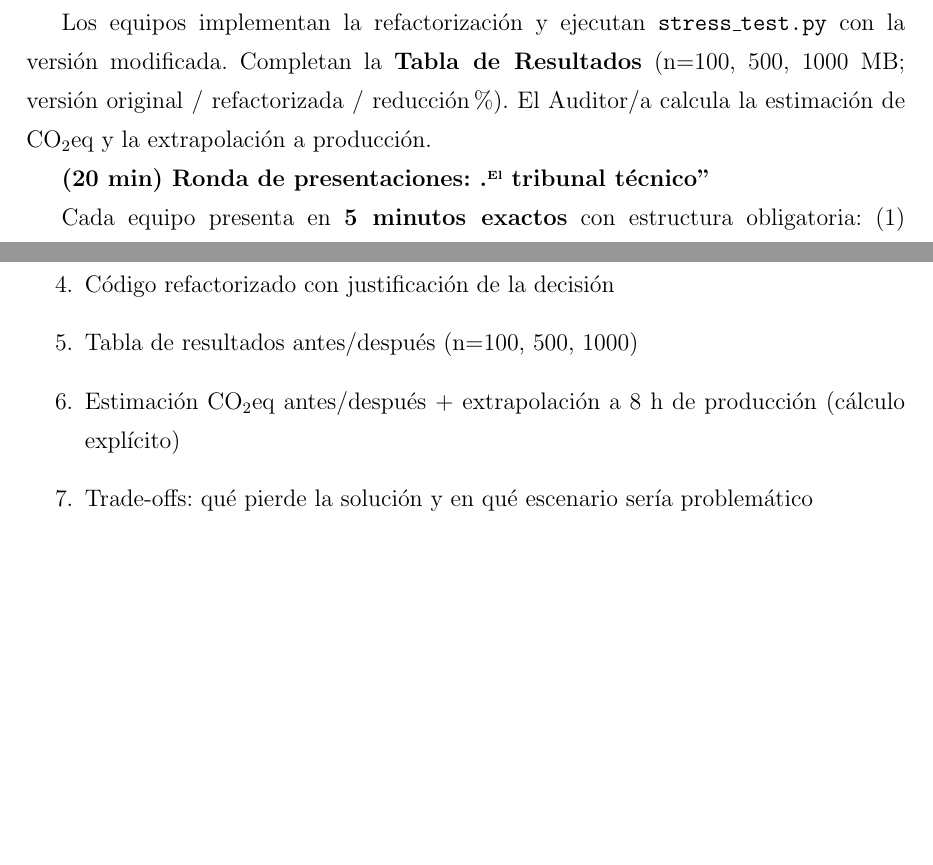
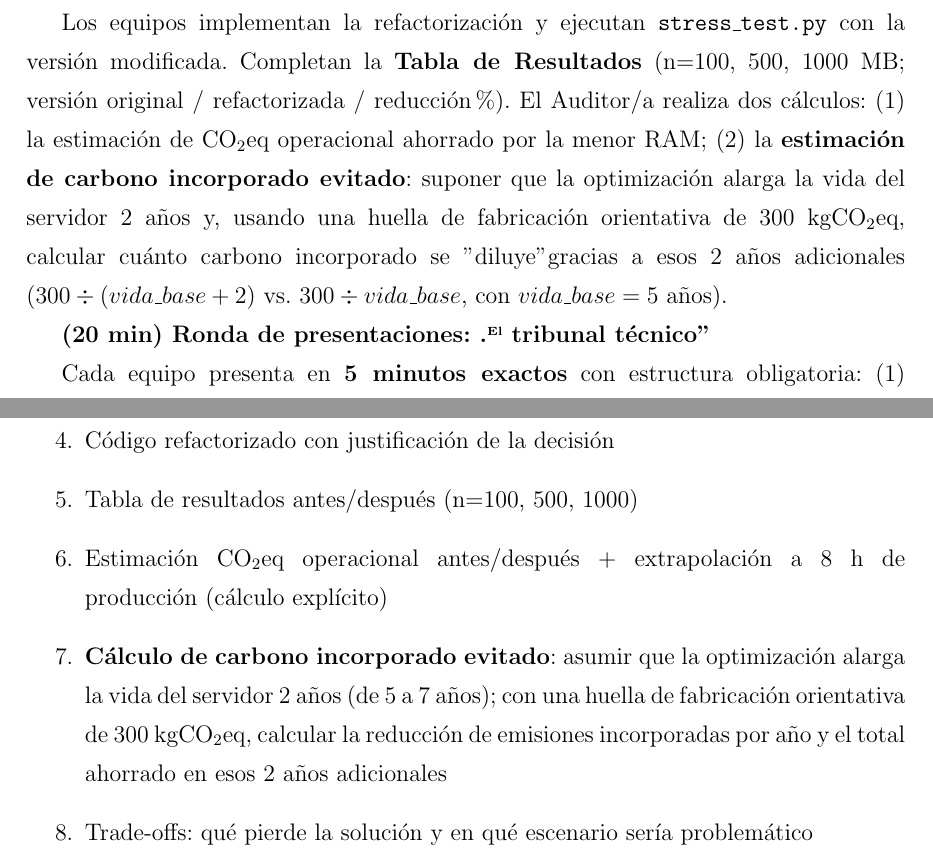
Before and after one commit to JmolinaM/green-it-dam, a LaTeX thesis (tfm-docs/memoria.tex, which reads tfm-docs/capitulos/capitulo4.tex): two parts of pages 40 and 41 of 58, joined at a grey line, cut so that both start at the same text, the shorter picture padded with empty space. Compiled offline with pdfLaTeX.

Commit message:
feat(P2): add 2-year life extension embodied carbon calculation to S3 and deliverable
Co-authored-by: Copilot <223556219+Copilot@users.noreply.github.com>

```diff
--- a/tfm-docs/capitulos/capitulo4.tex
+++ b/tfm-docs/capitulos/capitulo4.tex
@@ -360,7 +360,7 @@ Cada equipo escribe su predicción: \textit{"Con nuestra solución, el pico RAM
 \textbf{(20 min) Implementación y medición antes/después}
 
 
-Los equipos implementan la refactorización y ejecutan \texttt{stress\_test.py} con la versión modificada. Completan la \textbf{Tabla de Resultados} (n=100, 500, 1000 MB; versión original / refactorizada / reducción \%). El Auditor/a calcula la estimación de CO$_2$eq y la extrapolación a producción.
+Los equipos implementan la refactorización y ejecutan \texttt{stress\_test.py} con la versión modificada. Completan la \textbf{Tabla de Resultados} (n=100, 500, 1000 MB; versión original / refactorizada / reducción \%). El Auditor/a realiza dos cálculos: (1) la estimación de CO$_2$eq operacional ahorrado por la menor RAM; (2) la \textbf{estimación de carbono incorporado evitado}: suponer que la optimización alarga la vida del servidor 2 años y, usando una huella de fabricación orientativa de 300 kgCO$_2$eq, calcular cuánto carbono incorporado se "diluye" gracias a esos 2 años adicionales ($300 \div (vida\_base + 2)$ vs.\ $300 \div vida\_base$, con $vida\_base = 5$ años).
 
 
 \textbf{(20 min) Ronda de presentaciones: "El tribunal técnico"}
@@ -388,7 +388,8 @@ Informe técnico por equipo (PDF o documento en plataforma):
 \item Código original con las líneas causantes marcadas y explicadas en prosa
 \item Código refactorizado con justificación de la decisión
 \item Tabla de resultados antes/después (n=100, 500, 1000)
-\item Estimación CO$_2$eq antes/después + extrapolación a 8 h de producción (cálculo explícito)
+\item Estimación CO$_2$eq operacional antes/después + extrapolación a 8 h de producción (cálculo explícito)
+\item \textbf{Cálculo de carbono incorporado evitado}: asumir que la optimización alarga la vida del servidor 2 años (de 5 a 7 años); con una huella de fabricación orientativa de 300 kgCO$_2$eq, calcular la reducción de emisiones incorporadas por año y el total ahorrado en esos 2 años adicionales
 \item Trade-offs: qué pierde la solución y en qué escenario sería problemático
 \item Reflexión del equipo (5–8 líneas): \textit{"¿Qué implicación tiene esto para el diseño de clases en un proyecto real de DAM?"}
 \end{enumerate}
```
